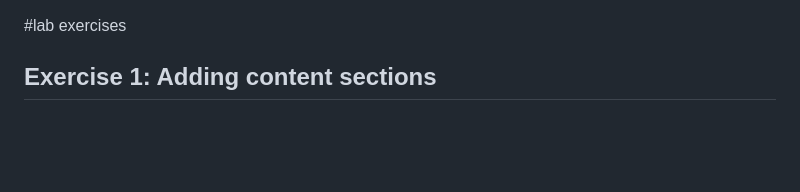
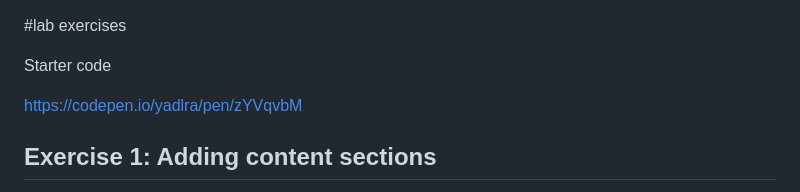
Before and after one commit to peckham-daz/24-adv-creative-coding, a Markdown page: Session_4/lab_exercises.md, the part around the change. Drawn GitHub-style; blank space fills up the shorter version.

Commit message:
starter code

```diff
--- a/Session_4/lab_exercises.md
+++ b/Session_4/lab_exercises.md
@@ -1,4 +1,9 @@
 #lab exercises
+
+Starter code
+
+https://codepen.io/yadlra/pen/zYVqvbM
+
 
 ## Exercise 1: Adding content sections
 
```
